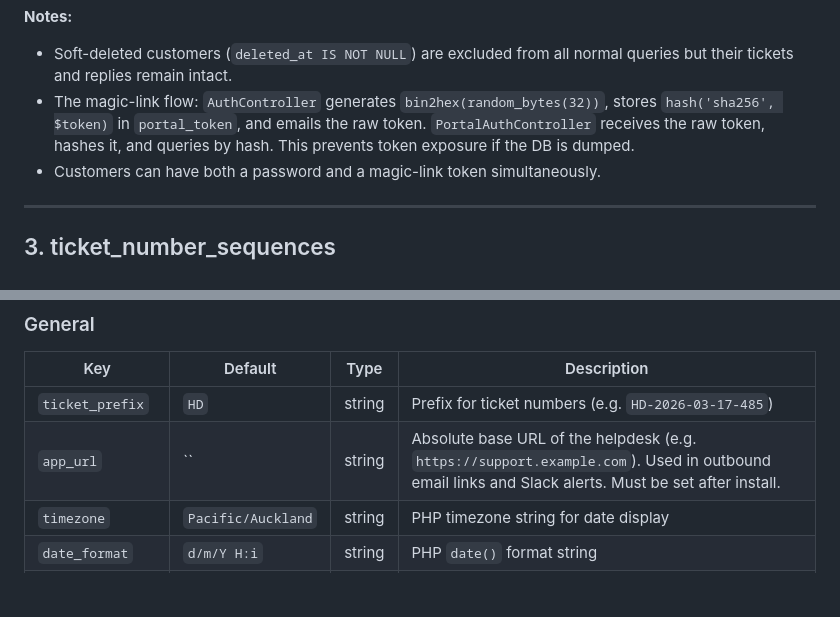
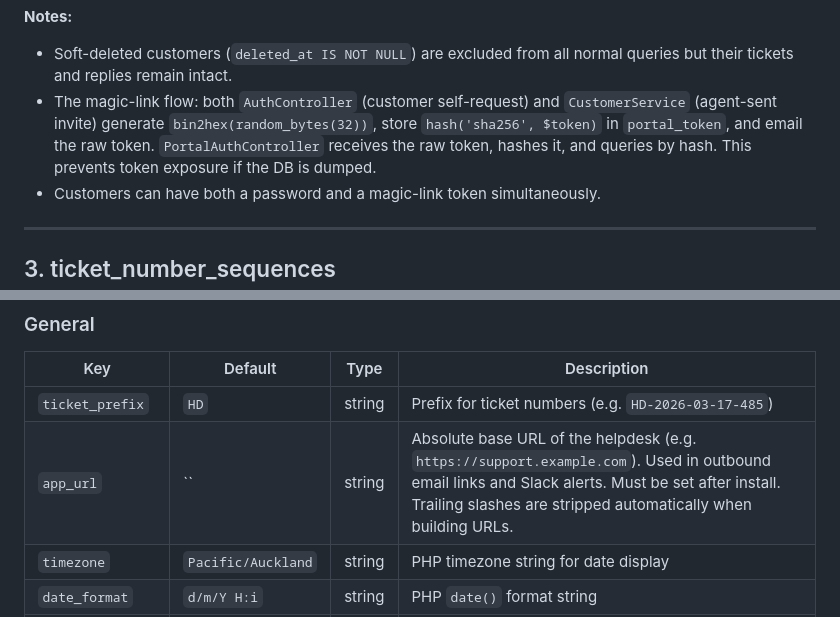
Before and after one commit to TerminalAddict/andrea-helpdesk, a Markdown page: docs/db-schema.md, 2 parts joined by grey strips. Drawn GitHub-style; blank space fills up the shorter version.

```diff
--- a/docs/db-schema.md
+++ b/docs/db-schema.md
@@ -90,7 +90,7 @@ People who submit support requests. Customers do not have accounts in the tradit
 
 **Notes:**
 - Soft-deleted customers (`deleted_at IS NOT NULL`) are excluded from all normal queries but their tickets and replies remain intact.
-- The magic-link flow: `AuthController` generates `bin2hex(random_bytes(32))`, stores `hash('sha256', $token)` in `portal_token`, and emails the raw token. `PortalAuthController` receives the raw token, hashes it, and queries by hash. This prevents token exposure if the DB is dumped.
+- The magic-link flow: both `AuthController` (customer self-request) and `CustomerService` (agent-sent invite) generate `bin2hex(random_bytes(32))`, store `hash('sha256', $token)` in `portal_token`, and email the raw token. `PortalAuthController` receives the raw token, hashes it, and queries by hash. This prevents token exposure if the DB is dumped.
 - Customers can have both a password and a magic-link token simultaneously.
 
 ---
@@ -541,7 +541,7 @@ The following settings are seeded by `schema.sql`. Values shown are the defaults
 | Key | Default | Type | Description |
 |-----|---------|------|-------------|
 | `ticket_prefix` | `HD` | string | Prefix for ticket numbers (e.g. `HD-2026-03-17-485`) |
-| `app_url` | `` | string | Absolute base URL of the helpdesk (e.g. `https://support.example.com`). Used in outbound email links and Slack alerts. Must be set after install. |
+| `app_url` | `` | string | Absolute base URL of the helpdesk (e.g. `https://support.example.com`). Used in outbound email links and Slack alerts. Must be set after install. Trailing slashes are stripped automatically when building URLs. |
 | `timezone` | `Pacific/Auckland` | string | PHP timezone string for date display |
 | `date_format` | `d/m/Y H:i` | string | PHP `date()` format string |
 | `imap_poll_mode` | `cron` | string | `cron` = external crontab; any other value reserved for future webhook/long-poll modes |
```
Also changed, not shown: README.md (+1 -1 lines), public_html/Andrea-Helpdesk-favicon.png (added), public_html/Andrea-Helpdesk.png (added), 6 other files.
